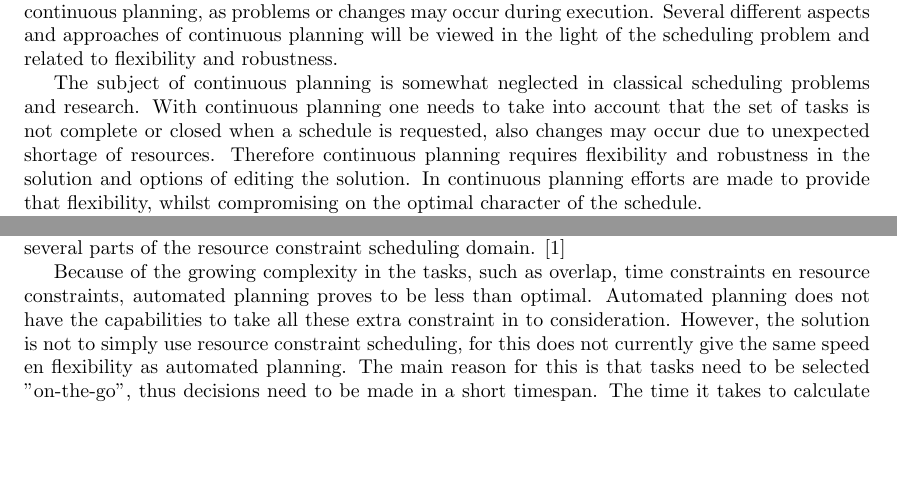
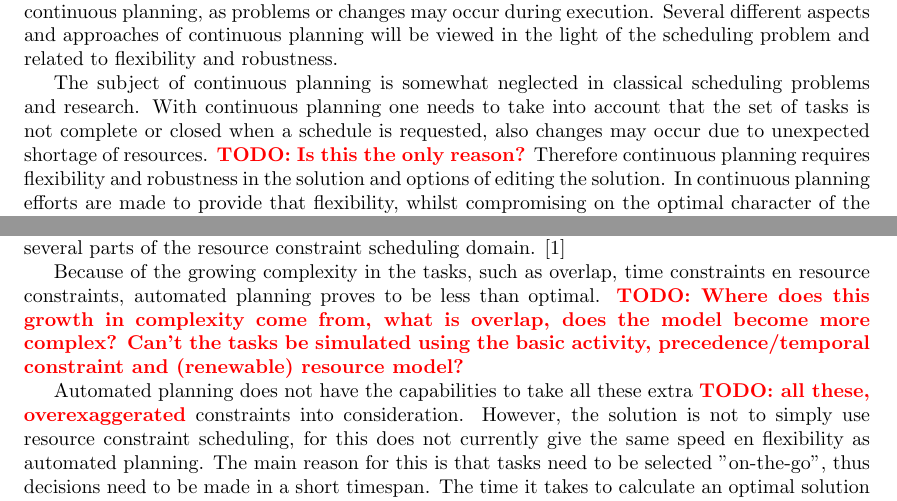
Before and after one commit to deazurain/rrcs, a LaTeX paper (rrcs.tex): two parts of page 4 of 6, joined at a grey line, cut so that both start at the same text, the shorter picture padded with empty space. Compiled offline with pdfLaTeX.

Commit message:
Opmerkingen stuk Mick de Lange

```diff
--- a/rrcs.tex
+++ b/rrcs.tex
@@ -137,7 +137,7 @@ Flexibility and robustness of a schedule are key to continuous planning, as prob
 Several different aspects and approaches of continuous planning will be viewed in the light of the scheduling problem and related to flexibility and robustness.
 
 The subject of continuous planning is somewhat neglected in classical scheduling problems and research.
-With continuous planning one needs to take into account that the set of tasks is not complete or closed when a schedule is requested, also changes may occur due to unexpected shortage of resources.
+With continuous planning one needs to take into account that the set of tasks is not complete or closed when a schedule is requested, also changes may occur due to unexpected shortage of resources. \TODO{Is this the only reason?}
 Therefore continuous planning requires flexibility and robustness in the solution and options of editing the solution.
 In continuous planning efforts are made to provide that flexibility, whilst compromising on the optimal character of the schedule.
 
@@ -161,8 +161,9 @@ With this planning form autonomous robots select the tasks with only a short for
 In this field of AI efforts are being made to optimize the schedules, with the use of several parts of the resource constraint scheduling domain.
 \cite{smith00}
 
-Because of the growing complexity in the tasks, such as overlap, time constraints en resource constraints, automated planning proves to be less than optimal.
-Automated planning does not have the capabilities to take all these extra constraint in to consideration.
+Because of the growing complexity in the tasks, such as overlap, time constraints en resource constraints, automated planning proves to be less than optimal. \TODO{Where does this growth in complexity come from, what is overlap, does the model become more complex? Can't the tasks be simulated using the basic activity, precedence/temporal constraint and (renewable) resource model?}
+
+Automated planning does not have the capabilities to take all these extra \TODO{all these, overexaggerated} constraints into consideration.
 However, the solution is not to simply use resource constraint scheduling, for this does not currently give the same speed en flexibility as automated planning.
 The main reason for this is that tasks need to be selected "on-the-go", thus decisions need to be made in a short timespan.
 The time it takes to calculate an optimal solution would be of such length, that the set of current tasks might deviate from the selected tasks in the schedule.
```
